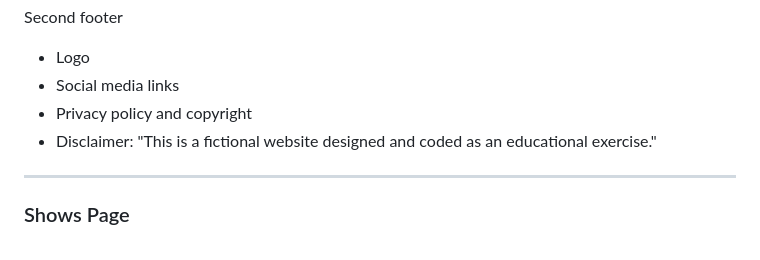
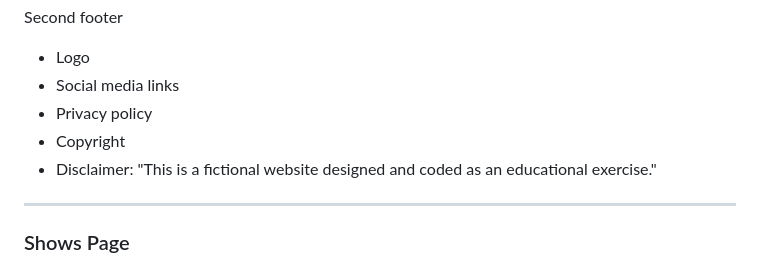
Before and after one commit to nic-dgl103-f24-dlu1/project-LLove-Creator, a Markdown page: README.md, the part around the change. Rendered like a GitHub page.

Commit message:
Adjust footer outline

```diff
--- a/README.md
+++ b/README.md
@@ -133,7 +133,8 @@ Second footer
 
 - Logo
 - Social media links
-- Privacy policy and copyright
+- Privacy policy
+- Copyright
 - Disclaimer: "This is a fictional website designed and coded as an educational exercise."
 
 ---
```
